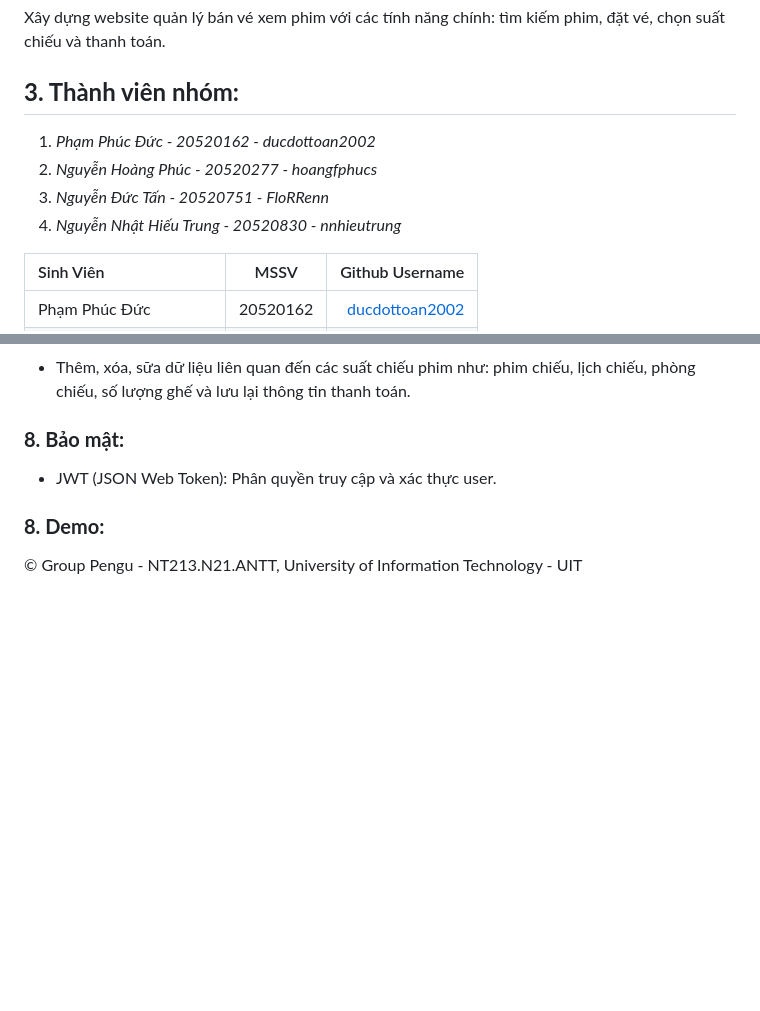
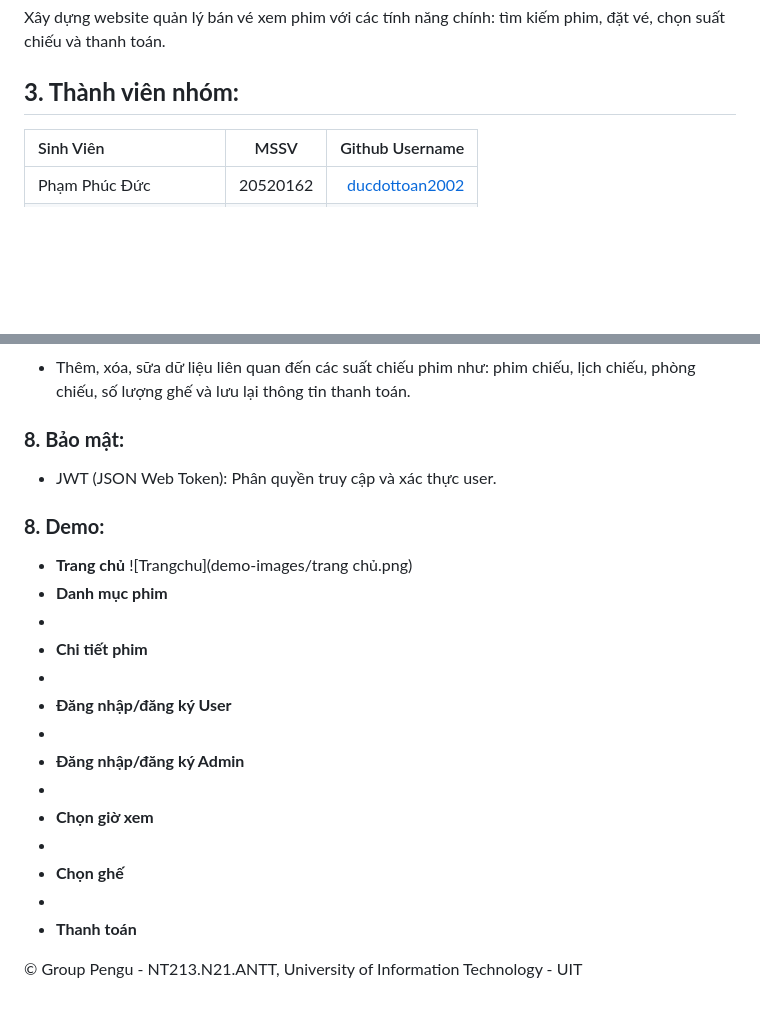
Before and after one commit to hoangfphucs/weblor, a Markdown page: readme2.md, 2 parts joined by grey strips. GitHub-like rendering; blank space fills up the shorter version.

```diff
--- a/readme2.md
+++ b/readme2.md
@@ -5,11 +5,6 @@ Website bán vé xem phim `PenguTicket`.
 Xây dựng website quản lý bán vé xem phim với các tính năng chính: tìm kiếm phim, đặt vé, chọn suất chiếu và thanh toán.
 
 ## **3. Thành viên nhóm:**
-1. *Phạm Phúc Đức - 20520162 - ducdottoan2002*
-2. *Nguyễn Hoàng Phúc - 20520277 - hoangfphucs*
-3. *Nguyễn Đức Tấn - 20520751 - FloRRenn*
-4. *Nguyễn Nhật Hiếu Trung - 20520830 - nnhieutrung*
-
 | Sinh Viên               | MSSV        | Github Username   |
 | :----------------------- |:-----------:| -----------------:|
 | Phạm Phúc Đức           | 20520162    | [ducdottoan2002](https://github.com/ducdottoan2002)|
@@ -76,5 +71,20 @@ docker-compose up --build
 - JWT (JSON Web Token): Phân quyền truy cập và xác thực user.
 
 ### **8. Demo:**
+- **Trang chủ**
+![Trangchu](demo-images/trang chủ.png)
+- **Danh mục phim**
+-
+- **Chi tiết phim**
+-
+- **Đăng nhập/đăng ký User**
+-
+- **Đăng nhập/đăng ký Admin**
+-
+- **Chọn giờ xem**
+-
+- **Chọn ghế**
+-
+- **Thanh toán**
 
 © Group Pengu - NT213.N21.ANTT, University of Information Technology - UIT
```
